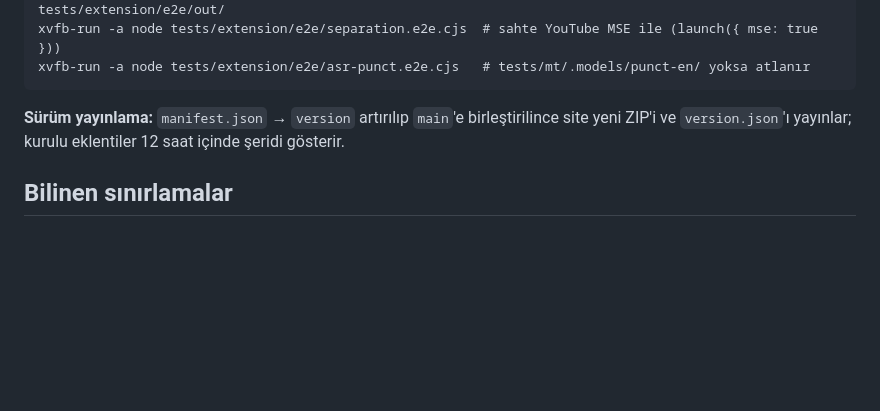
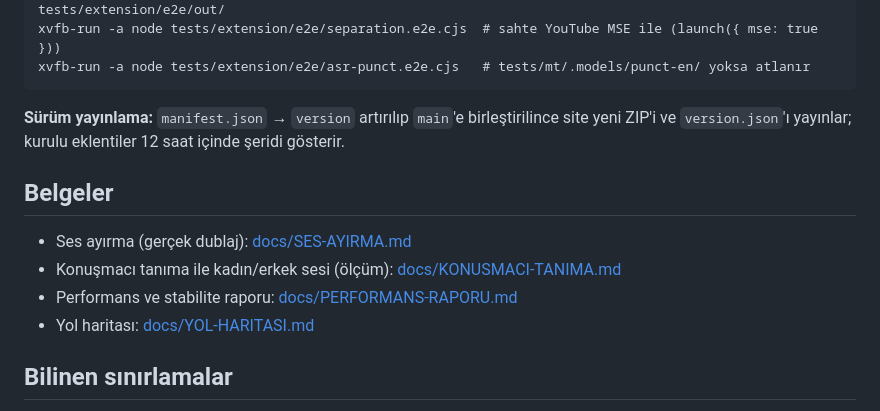
Before and after one commit to mhmmd5225/LocaDub, a Markdown page: extension/README.md, the part around the change. Rendered like a GitHub page; blank space fills up the shorter version.

```diff
--- a/extension/README.md
+++ b/extension/README.md
@@ -207,6 +207,13 @@ xvfb-run -a node tests/extension/e2e/asr-punct.e2e.cjs   # tests/mt/.models/punc
 **Sürüm yayınlama:** `manifest.json` → `version` artırılıp `main`'e birleştirilince site yeni ZIP'i ve
 `version.json`'ı yayınlar; kurulu eklentiler 12 saat içinde şeridi gösterir.
 
+## Belgeler
+
+- Ses ayırma (gerçek dublaj): [docs/SES-AYIRMA.md](../docs/SES-AYIRMA.md)
+- Konuşmacı tanıma ile kadın/erkek sesi (ölçüm): [docs/KONUSMACI-TANIMA.md](../docs/KONUSMACI-TANIMA.md)
+- Performans ve stabilite raporu: [docs/PERFORMANS-RAPORU.md](../docs/PERFORMANS-RAPORU.md)
+- Yol haritası: [docs/YOL-HARITASI.md](../docs/YOL-HARITASI.md)
+
 ## Bilinen sınırlamalar
 
 - Desteklenen sayfalar: `www.youtube.com/watch`, Shorts (`/shorts/…`; TR düğmesi oynatıcının sağ üstünde yüzer) ve
```
Also changed, not shown: docs/PERFORMANS-RAPORU.md (added, +43 -0 lines), docs/YOL-HARITASI.md (added, +115 -0 lines).
